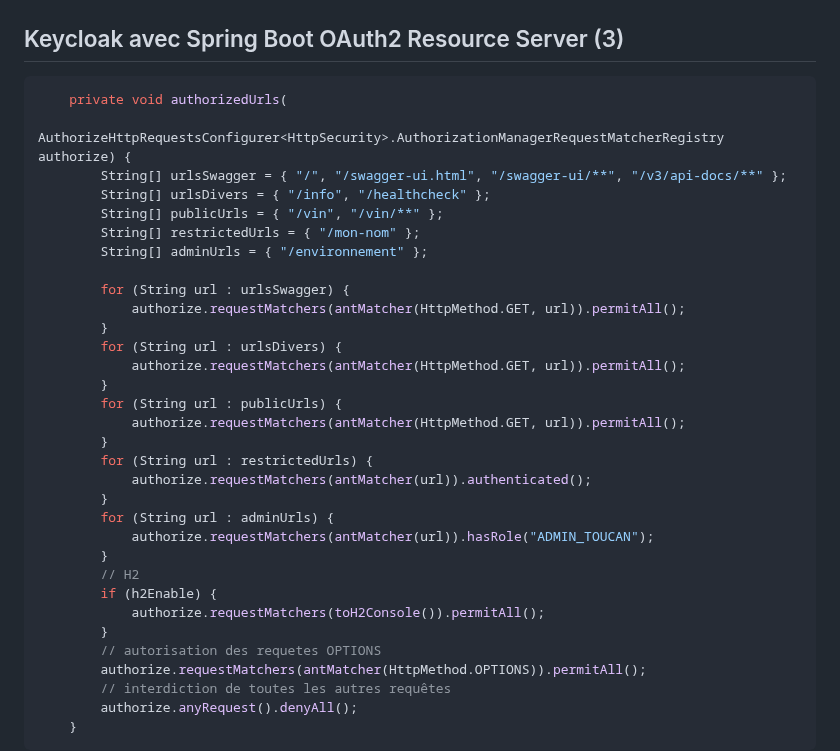
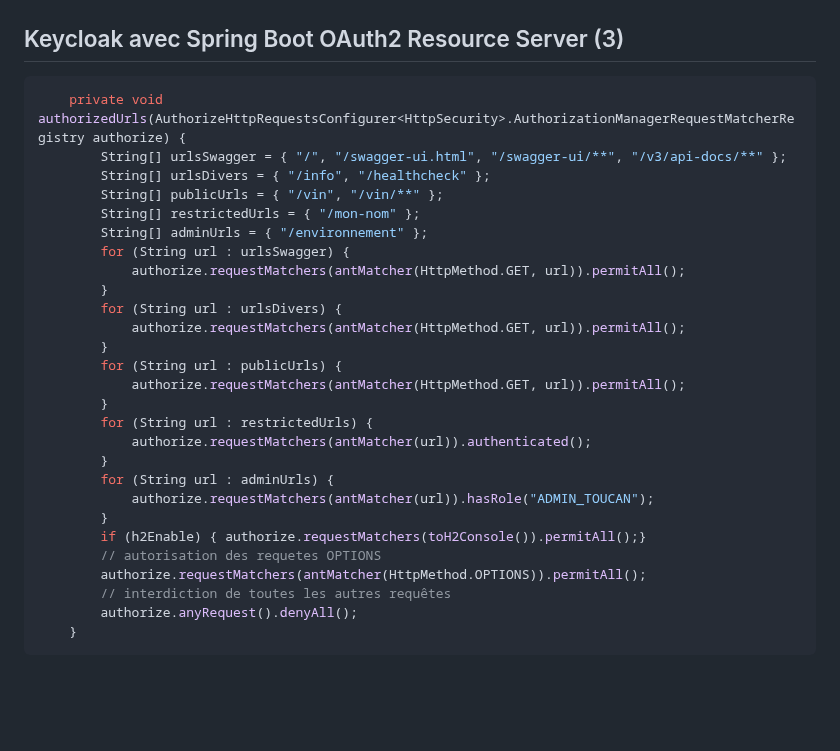
Before and after one commit to gaetan-varlet/formation-api-rest, a Markdown page: diapos/6.7 - securiser son API avec Spring Security et Keycloak.md, the part around the change. GitHub-like rendering; blank space fills up the shorter version.

Commit message:
mise en forme

````diff
--- a/diapos/6.7 - securiser son API avec Spring Security et Keycloak.md
+++ b/diapos/6.7 - securiser son API avec Spring Security et Keycloak.md
@@ -98,14 +98,12 @@ public class SecurityConfigurationKeycloakImpl {
 ## Keycloak avec Spring Boot OAuth2 Resource Server (3)
 
 ```java
-    private void authorizedUrls(
-            AuthorizeHttpRequestsConfigurer<HttpSecurity>.AuthorizationManagerRequestMatcherRegistry authorize) {
+    private void authorizedUrls(AuthorizeHttpRequestsConfigurer<HttpSecurity>.AuthorizationManagerRequestMatcherRegistry authorize) {
         String[] urlsSwagger = { "/", "/swagger-ui.html", "/swagger-ui/**", "/v3/api-docs/**" };
         String[] urlsDivers = { "/info", "/healthcheck" };
         String[] publicUrls = { "/vin", "/vin/**" };
         String[] restrictedUrls = { "/mon-nom" };
         String[] adminUrls = { "/environnement" };
-
         for (String url : urlsSwagger) {
             authorize.requestMatchers(antMatcher(HttpMethod.GET, url)).permitAll();
         }
@@ -121,10 +119,7 @@ public class SecurityConfigurationKeycloakImpl {
         for (String url : adminUrls) {
             authorize.requestMatchers(antMatcher(url)).hasRole("ADMIN_TOUCAN");
         }
-        // H2
-        if (h2Enable) {
-            authorize.requestMatchers(toH2Console()).permitAll();
-        }
+        if (h2Enable) { authorize.requestMatchers(toH2Console()).permitAll();}
         // autorisation des requetes OPTIONS
         authorize.requestMatchers(antMatcher(HttpMethod.OPTIONS)).permitAll();
         // interdiction de toutes les autres requêtes
````
